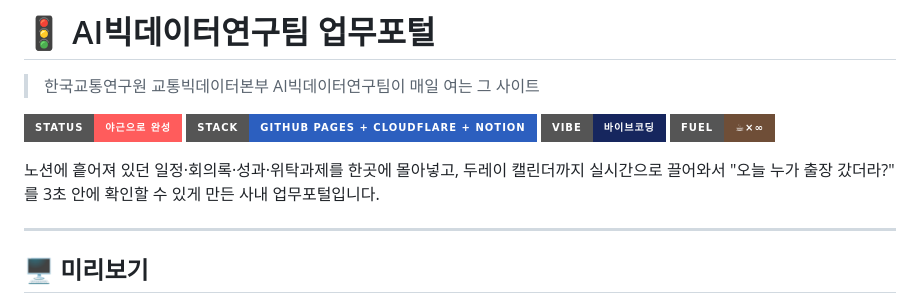
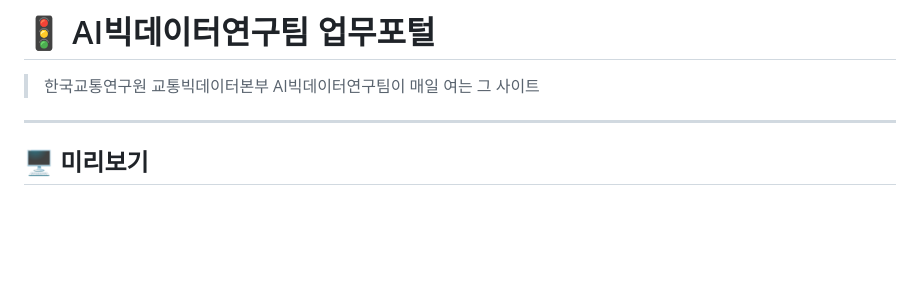
Before and after one commit to hyorim-h/AI-team-dashboard-KOTI, a Markdown page: README.md, the part around the change. Drawn GitHub-style; badges without logos; blank space fills up the shorter version.

```diff
--- a/README.md
+++ b/README.md
@@ -1,14 +1,6 @@
 # 🚦 AI빅데이터연구팀 업무포털
 
 > 한국교통연구원 교통빅데이터본부 AI빅데이터연구팀이 매일 여는 그 사이트
-
-![status](https://img.shields.io/badge/status-야근으로_완성-ff5c5c?style=for-the-badge)
-![stack](https://img.shields.io/badge/stack-GitHub_Pages%20%2B%20Cloudflare%20%2B%20Notion-2c5fbf?style=for-the-badge)
-![vibe](https://img.shields.io/badge/vibe-바이브코딩-16265e?style=for-the-badge)
-![coffee](https://img.shields.io/badge/fuel-☕×∞-6f4e37?style=for-the-badge)
-
-노션에 흩어져 있던 일정·회의록·성과·위탁과제를 한곳에 몰아넣고, 두레이 캘린더까지 실시간으로 끌어와서
-"오늘 누가 출장 갔더라?" 를 3초 안에 확인할 수 있게 만든 사내 업무포털입니다.
 
 ---
 
```
